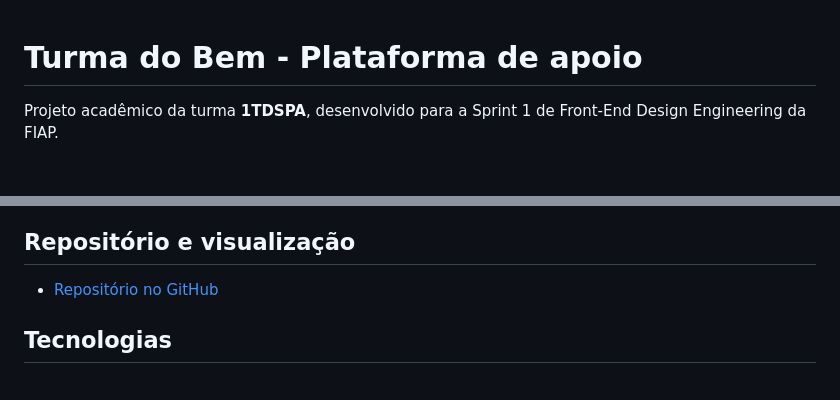
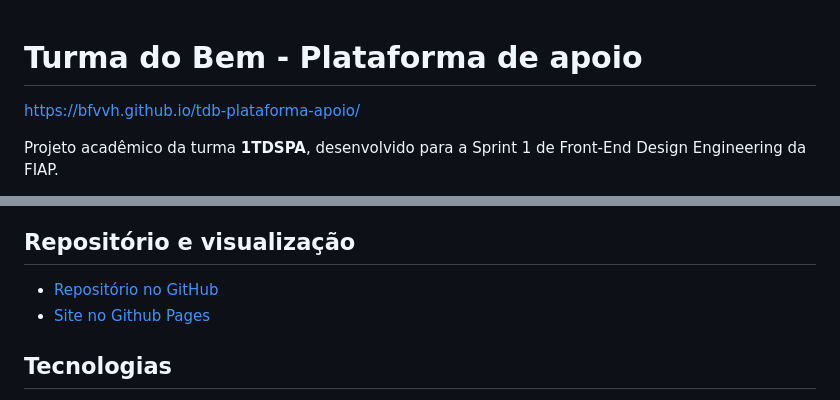
Before and after one commit to BFVVH/tdb-plataforma-apoio, a Markdown page: README.md, 2 parts joined by grey strips. GitHub-like rendering; blank space fills up the shorter version.

Commit message:
Atualizado README com link do github pages

```diff
--- a/README.md
+++ b/README.md
@@ -1,4 +1,6 @@
 # Turma do Bem - Plataforma de apoio
+
+https://bfvvh.github.io/tdb-plataforma-apoio/
 
 Projeto acadêmico da turma **1TDSPA**, desenvolvido para a Sprint 1 de Front-End Design Engineering da FIAP.
 
@@ -75,6 +77,7 @@ Não é necessário instalar dependências nem iniciar um servidor. O layout foi
 ## Repositório e visualização
 
 - [Repositório no GitHub](https://github.com/BFVVH/tdb-plataforma-apoio)
+- [Site no Github Pages](https://bfvvh.github.io/tdb-plataforma-apoio/)
 
 ## Tecnologias
 
```
